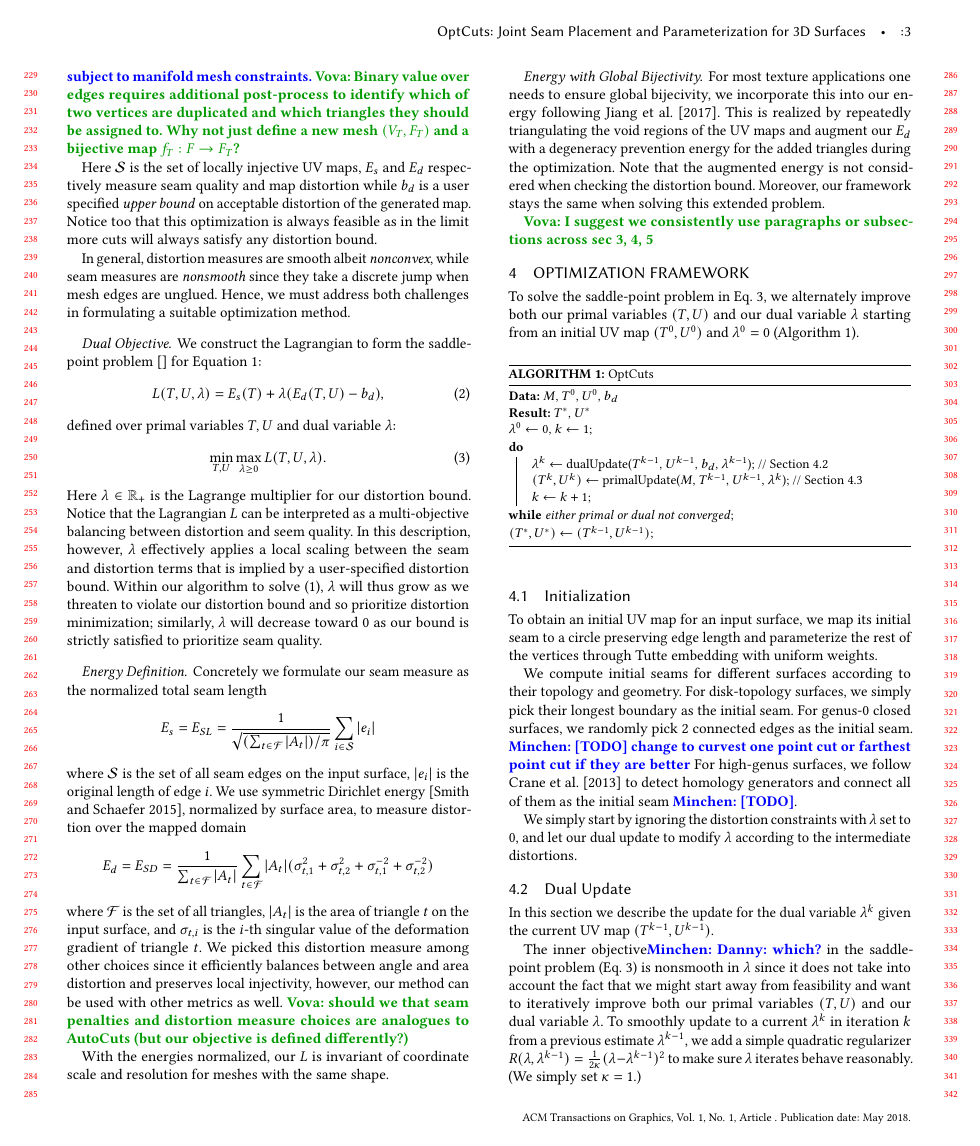
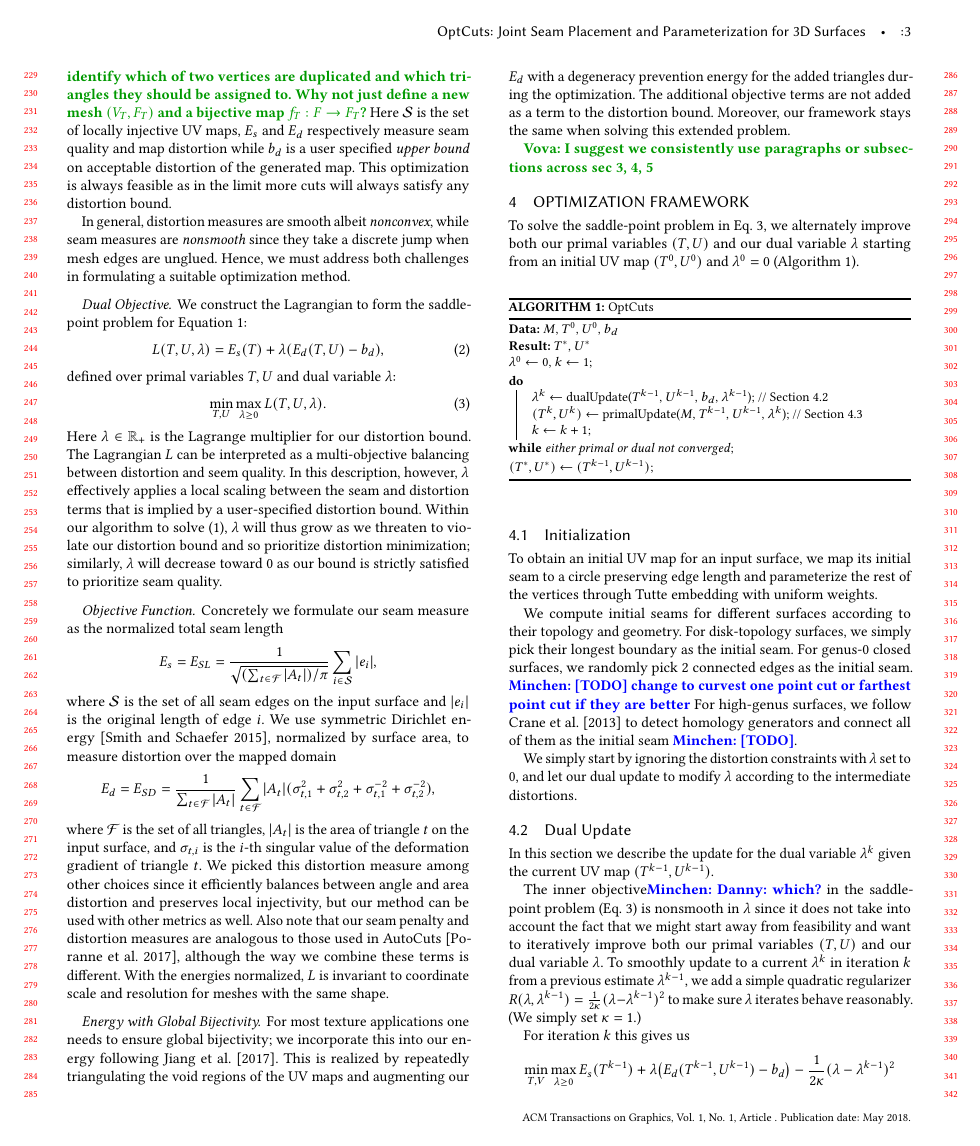
Before and after one commit to liminchen/OptCuts, a LaTeX paper (paper/OptCuts.tex, which reads paper/problem.tex): page 3 of 10. Compiled offline with pdfLaTeX.

Commit message:
more edits

```diff
--- a/paper/problem.tex
+++ b/paper/problem.tex
@@ -16,4 +16,5 @@ Why not just define a new mesh $(V_T, F_T)$ and a bijective map $f_T: F \rightar
-Here $\mathcal{S}$ is the set of locally injective UV maps, $E_s$ and $E_d$ respectively measure seam quality and map distortion while $b_d$ is a user specified \emph{upper bound} on acceptable distortion of the generated map. Notice too that this optimization is always feasible as in the limit more cuts will always satisfy any  distortion bound. %\danny{If we truly want to make bijectivity a first-class component of our method (I'd suggest we do then we should add the bijectivity constraint to the optimization problem statement above and also the derivation that follows - happy to do this once we decide.}
+%
+Here $\mathcal{S}$ is the set of locally injective UV maps, $E_s$ and $E_d$ respectively measure seam quality and map distortion while $b_d$ is a user specified \emph{upper bound} on acceptable distortion of the generated map. This optimization is always feasible as in the limit more cuts will always satisfy any  distortion bound. %\danny{If we truly want to make bijectivity a first-class component of our method (I'd suggest we do then we should add the bijectivity constraint to the optimization problem statement above and also the derivation that follows - happy to do this once we decide.}
 
 In general, distortion measures are smooth albeit \emph{nonconvex}, while seam measures are \emph{nonsmooth} since they take a discrete jump when mesh edges are unglued.  Hence, we must address both challenges in formulating a suitable optimization method.
 
@@ -38,25 +39,26 @@ defined over primal variables $T,U$ and dual variable $\lambda$:
 	\label{eq:p2}
 \end{align}
 %
-Here $\lambda \in \mathbb{R_+}$ is the Lagrange multiplier for our distortion bound. Notice that the Lagrangian $L$ can be interpreted as a multi-objective balancing between distortion and seem quality. In this description, however, $\lambda$ effectively applies a local scaling between the seam and distortion terms that is implied %directly and automatically given
+Here $\lambda \in \mathbb{R_+}$ is the Lagrange multiplier for our distortion bound. The Lagrangian $L$ can be interpreted as a multi-objective balancing between distortion and seem quality. In this description, however, $\lambda$ effectively applies a local scaling between the seam and distortion terms that is implied %directly and automatically given
 by a user-specified distortion bound. Within our algorithm to solve \eqref{eq:p1}, $\lambda$ will thus grow as we threaten to violate our distortion bound and so prioritize distortion minimization; similarly, $\lambda$ will decrease toward $0$ as our bound is strictly satisfied to prioritize seam quality.
 
 
-\paragraph{Energy Definition}
+\paragraph{Objective Function}
 Concretely we formulate our seam measure as the normalized total seam length
-\[ E_s = E_{SL} = \frac{1}{\sqrt{(\sum_{t\in\mathcal{F}} |A_t|)/\pi}} \sum_{i \in \mathcal{S}} |e_i| \]
-where $\mathcal{S}$ is the set of all seam edges on the input surface, $|e_i|$ is the original length of edge $i$.
+\[ E_s = E_{SL} = \frac{1}{\sqrt{(\sum_{t\in\mathcal{F}} |A_t|)/\pi}} \sum_{i \in \mathcal{S}} |e_i|, \]
+where $\mathcal{S}$ is the set of all seam edges on the input surface and $|e_i|$ is the original length of edge $i$.
 We use symmetric Dirichlet energy~\cite{Smith2015Bijective}, normalized by surface area, to measure distortion over the mapped domain
-\[ E_d = E_{SD} = \frac{1}{\sum_{t\in\mathcal{F}} |A_t|} \sum_{t\in\mathcal{F}} |A_t|(\sigma_{t,1}^2 + \sigma_{t,2}^2 + \sigma_{t,1}^{-2} + \sigma_{t,2}^{-2}) \]
+\[ E_d = E_{SD} = \frac{1}{\sum_{t\in\mathcal{F}} |A_t|} \sum_{t\in\mathcal{F}} |A_t|(\sigma_{t,1}^2 + \sigma_{t,2}^2 + \sigma_{t,1}^{-2} + \sigma_{t,2}^{-2}), \]
 where $\mathcal{F}$ is the set of all triangles, $|A_t|$ is the area of triangle $t$ on the input surface, and $\sigma_{t,i}$ is the $i$-th singular value of the deformation gradient of triangle $t$.
-We picked this distortion measure among other choices since it efficiently balances between angle and area distortion and preserves local injectivity, however, our method can be used with other metrics as well.
-\vova{should we that seam penalties and distortion measure choices are analogues to AutoCuts (but our objective is defined differently?)}
-
-With the energies normalized, our $L$ is invariant of coordinate scale and resolution for meshes with the same shape.
+We picked this distortion measure among other choices since it efficiently balances between angle and area distortion and preserves local injectivity, but our method can be used with other metrics as well.
+%\vova{should we that seam penalties and distortion measure choices are analogues to AutoCuts (but our objective is defined differently?)}
+Also note that our seam penalty and distortion measures are analogous to those used in AutoCuts~\cite{Poranne2017Autocuts}, although the way we combine these terms is different.
+%
+With the energies normalized, $L$ is invariant to coordinate scale and resolution for meshes with the same shape.
 
 
 \paragraph{Energy with Global Bijectivity}
-For most texture applications one needs to ensure global bijecivity, we incorporate this into our energy following Jiang et al.~\shortcite{Jiang2017Simplicial}. This is realized by repeatedly triangulating the void regions of the UV maps and augment our $E_d$ with a degeneracy prevention energy for the added triangles during the optimization. Note that the augmented energy is not considered when checking the distortion bound. Moreover, our framework stays the same when solving this extended problem.
+For most texture applications one needs to ensure global bijectivity; we incorporate this into our energy following Jiang et al.~\shortcite{Jiang2017Simplicial}. This is realized by repeatedly triangulating the void regions of the UV maps and augmenting our $E_d$ with a degeneracy prevention energy for the added triangles during the optimization. The additional objective terms are not added as a term to the distortion bound. Moreover, our framework stays the same when solving this extended problem.
 
 % \danny{Moved and reorganized a good portion of what was here to the next section.}
 
```
Also changed, not shown: paper/OptCuts.bib (+11 -0 lines), paper/relatedWorks.tex (+3 -3 lines), paper/problem.tex (8 more changed lines).
